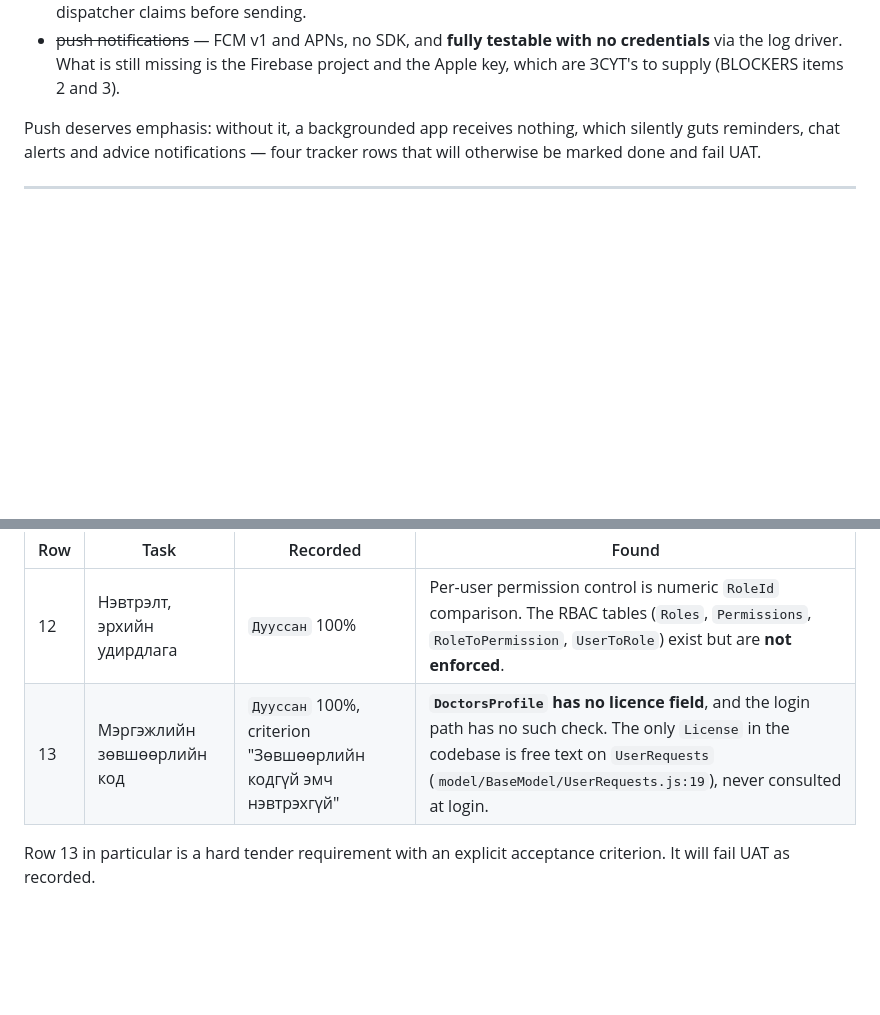
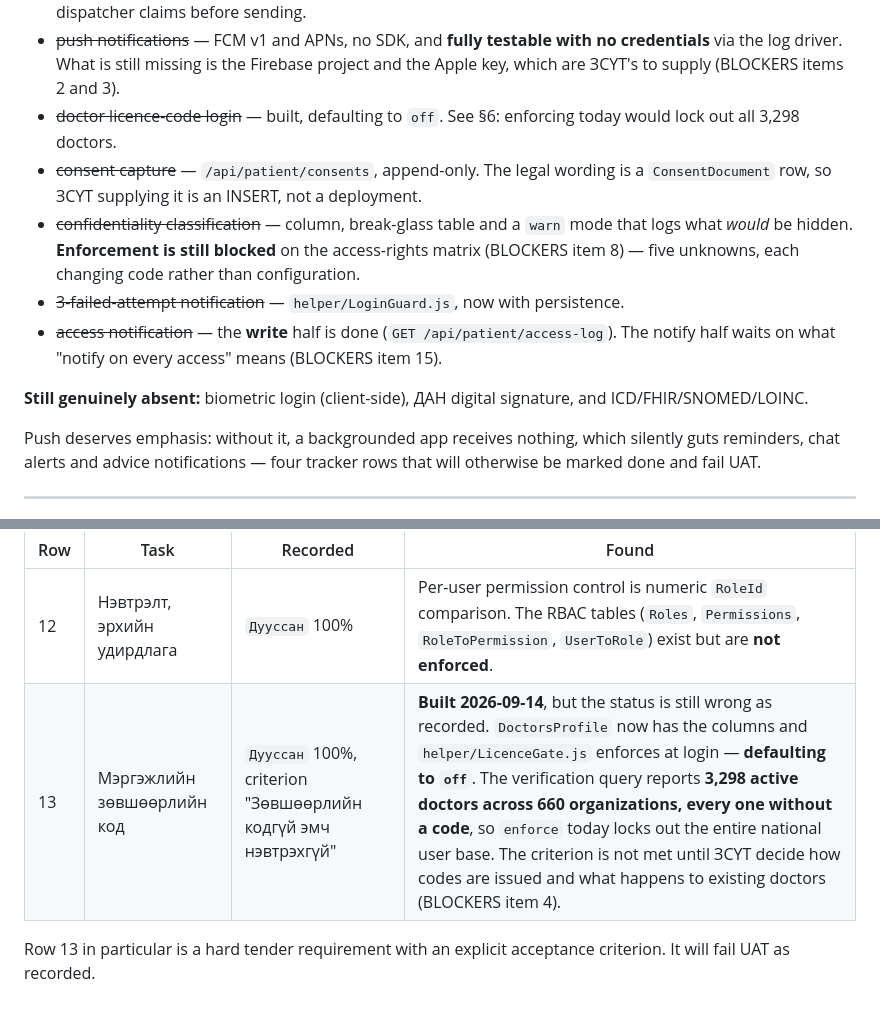
Before and after one commit to Javhaa233/mn_cardio_v2, a Markdown page: mobile/READINESS.md, 2 parts joined by grey strips. GitHub-like rendering; blank space fills up the shorter version.

Commit message:
Docs: what section 4 no longer lists, and why row 13 is still not done
Six of the nine items READINESS listed as absent entirely are now built. They
move to a 'closed' block rather than being deleted, keeping the history legible.

Row 13 is the one worth reading carefully. It is built, but the tracker status
is still wrong: the gate defaults to off because enforcing today locks out all
3,298 active doctors across 660 organizations, none of whom has a licence code.
The acceptance criterion is not met until ZSUT decide how codes are issued and
what happens to doctors without one. Saying 'built' without that would be the
same mistake the tracker already made.

Confidentiality is qualified the same way: the column and warn mode exist,
enforcement is still blocked on the access-rights matrix.

Co-Authored-By: Claude Opus 5 (1M context) <noreply@anthropic.com>
Claude-Session: https://claude.ai/code/session_012JtsCPR5TWewsBA28Qu9vt

```diff
--- a/mobile/READINESS.md
+++ b/mobile/READINESS.md
@@ -265,6 +265,19 @@ the backend.
 - ~~push notifications~~ — FCM v1 and APNs, no SDK, and **fully testable with no
   credentials** via the log driver. What is still missing is the Firebase project and the
   Apple key, which are ЗСҮТ's to supply (BLOCKERS items 2 and 3).
+- ~~doctor licence-code login~~ — built, defaulting to `off`. See §6: enforcing today would
+  lock out all 3,298 doctors.
+- ~~consent capture~~ — `/api/patient/consents`, append-only. The legal wording is a
+  `ConsentDocument` row, so ЗСҮТ supplying it is an INSERT, not a deployment.
+- ~~confidentiality classification~~ — column, break-glass table and a `warn` mode that logs
+  what *would* be hidden. **Enforcement is still blocked** on the access-rights matrix
+  (BLOCKERS item 8) — five unknowns, each changing code rather than configuration.
+- ~~3-failed-attempt notification~~ — `helper/LoginGuard.js`, now with persistence.
+- ~~access notification~~ — the **write** half is done (`GET /api/patient/access-log`). The
+  notify half waits on what "notify on every access" means (BLOCKERS item 15).
+
+**Still genuinely absent:** biometric login (client-side), ДАН digital signature, and
+ICD/FHIR/SNOMED/LOINC.
 
 
 Push deserves emphasis: without it, a backgrounded app receives nothing, which silently
@@ -301,7 +314,7 @@ not ours to do quietly. Both predate this audit.
 | Row | Task | Recorded | Found |
 |---|---|---|---|
 | 12 | Нэвтрэлт, эрхийн удирдлага | `Дууссан` 100% | Per-user permission control is numeric `RoleId` comparison. The RBAC tables (`Roles`, `Permissions`, `RoleToPermission`, `UserToRole`) exist but are **not enforced**. |
-| 13 | Мэргэжлийн зөвшөөрлийн код | `Дууссан` 100%, criterion "Зөвшөөрлийн кодгүй эмч нэвтрэхгүй" | **`DoctorsProfile` has no licence field**, and the login path has no such check. The only `License` in the codebase is free text on `UserRequests` (`model/BaseModel/UserRequests.js:19`), never consulted at login. |
+| 13 | Мэргэжлийн зөвшөөрлийн код | `Дууссан` 100%, criterion "Зөвшөөрлийн кодгүй эмч нэвтрэхгүй" | **Built 2026-09-14**, but the status is still wrong as recorded. `DoctorsProfile` now has the columns and `helper/LicenceGate.js` enforces at login — **defaulting to `off`**. The verification query reports **3,298 active doctors across 660 organizations, every one without a code**, so `enforce` today locks out the entire national user base. The criterion is not met until ЗСҮТ decide how codes are issued and what happens to existing doctors (BLOCKERS item 4). |
 
 Row 13 in particular is a hard tender requirement with an explicit acceptance criterion. It
 will fail UAT as recorded.
```
